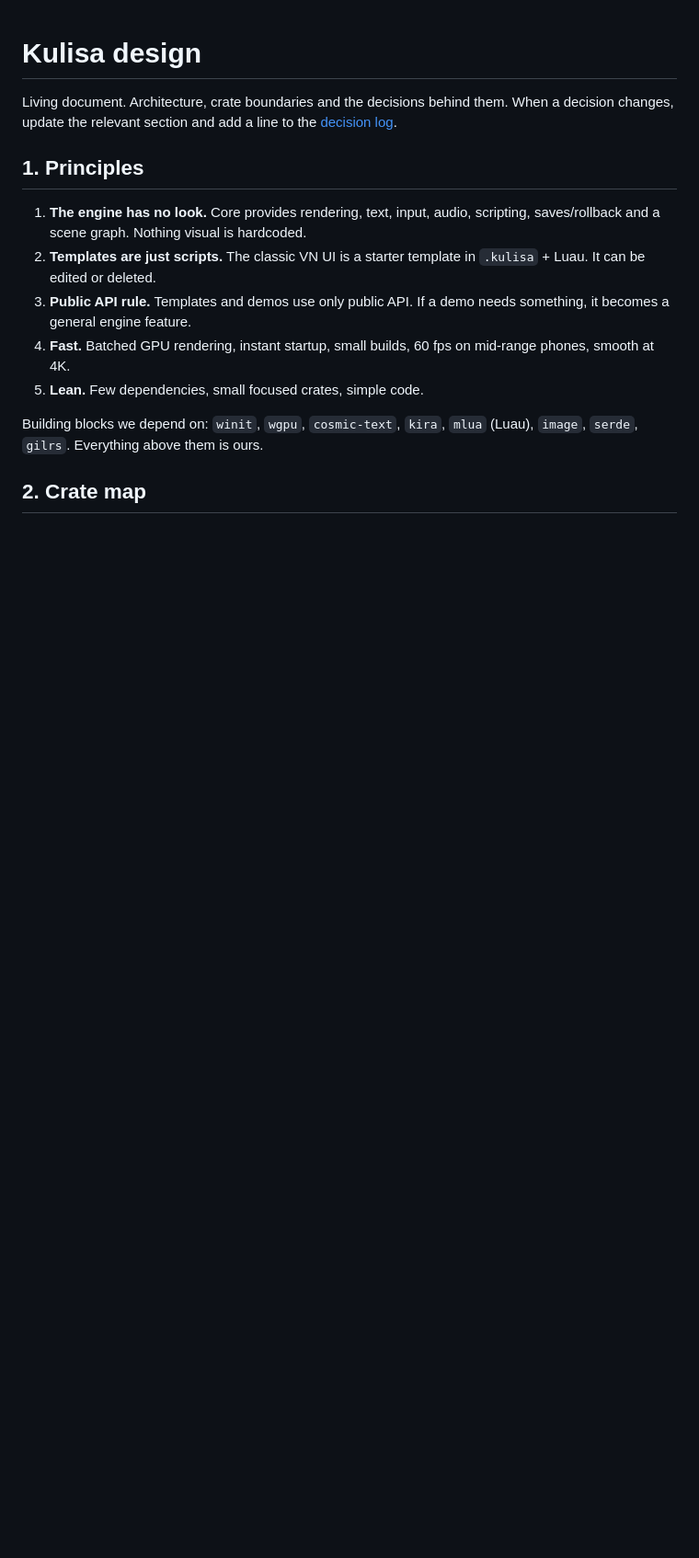
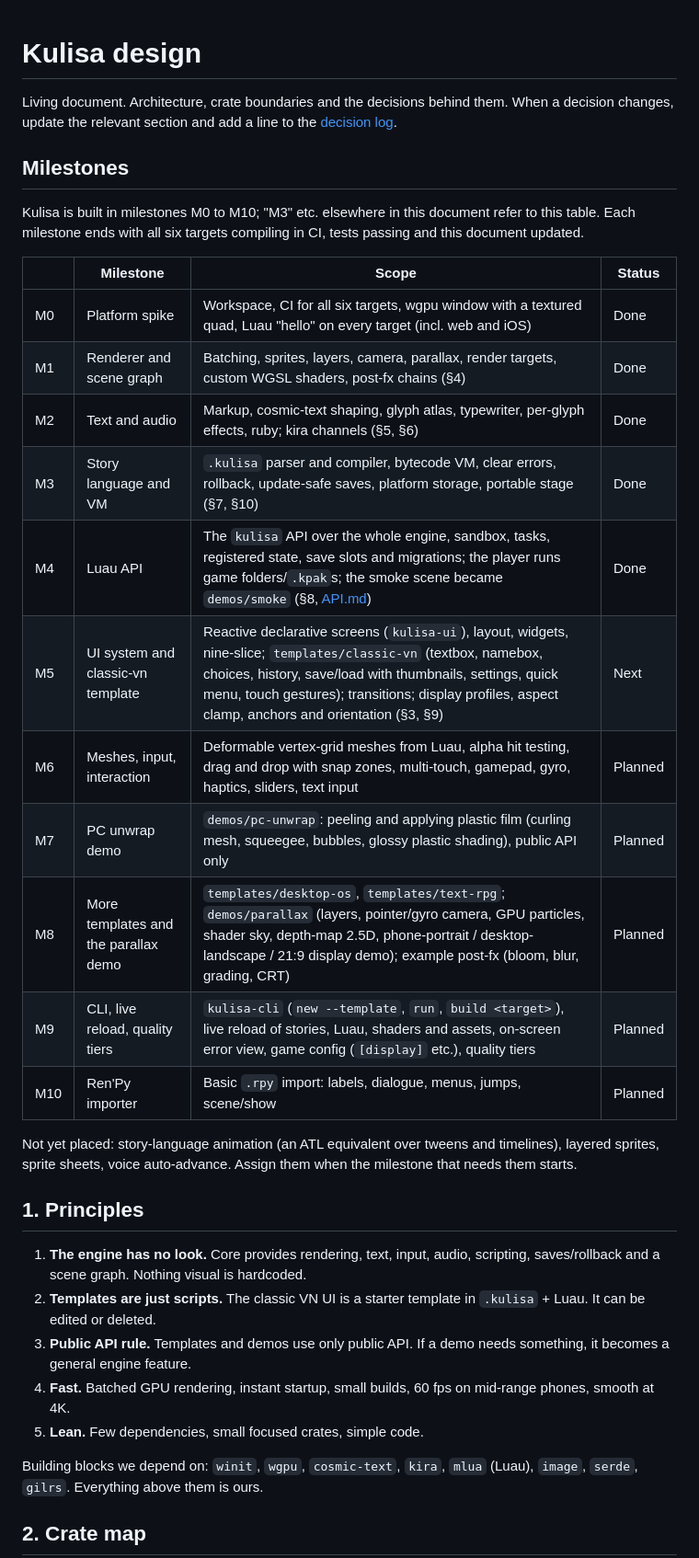
Before and after one commit to nikolchaa/Kulisa, a Markdown page: docs/DESIGN.md, the part around the change. Shown at 92% size. Rendered like a GitHub page; blank space fills up the shorter version.

Commit message:
docs: add the milestone plan and progress to the design doc

```diff
--- a/docs/DESIGN.md
+++ b/docs/DESIGN.md
@@ -3,6 +3,30 @@
 Living document. Architecture, crate boundaries and the decisions behind them.
 When a decision changes, update the relevant section and add a line to the
 [decision log](#13-decision-log).
+
+## Milestones
+
+Kulisa is built in milestones M0 to M10; "M3" etc. elsewhere in this document
+refer to this table. Each milestone ends with all six targets compiling in CI,
+tests passing and this document updated.
+
+| | Milestone | Scope | Status |
+|---|---|---|---|
+| M0 | Platform spike | Workspace, CI for all six targets, wgpu window with a textured quad, Luau "hello" on every target (incl. web and iOS) | Done |
+| M1 | Renderer and scene graph | Batching, sprites, layers, camera, parallax, render targets, custom WGSL shaders, post-fx chains (§4) | Done |
+| M2 | Text and audio | Markup, cosmic-text shaping, glyph atlas, typewriter, per-glyph effects, ruby; kira channels (§5, §6) | Done |
+| M3 | Story language and VM | `.kulisa` parser and compiler, bytecode VM, clear errors, rollback, update-safe saves, platform storage, portable stage (§7, §10) | Done |
+| M4 | Luau API | The `kulisa` API over the whole engine, sandbox, tasks, registered state, save slots and migrations; the player runs game folders/`.kpak`s; the smoke scene became `demos/smoke` (§8, [API.md](API.md)) | Done |
+| M5 | UI system and classic-vn template | Reactive declarative screens (`kulisa-ui`), layout, widgets, nine-slice; `templates/classic-vn` (textbox, namebox, choices, history, save/load with thumbnails, settings, quick menu, touch gestures); transitions; display profiles, aspect clamp, anchors and orientation (§3, §9) | Next |
+| M6 | Meshes, input, interaction | Deformable vertex-grid meshes from Luau, alpha hit testing, drag and drop with snap zones, multi-touch, gamepad, gyro, haptics, sliders, text input | Planned |
+| M7 | PC unwrap demo | `demos/pc-unwrap`: peeling and applying plastic film (curling mesh, squeegee, bubbles, glossy plastic shading), public API only | Planned |
+| M8 | More templates and the parallax demo | `templates/desktop-os`, `templates/text-rpg`; `demos/parallax` (layers, pointer/gyro camera, GPU particles, shader sky, depth-map 2.5D, phone-portrait / desktop-landscape / 21:9 display demo); example post-fx (bloom, blur, grading, CRT) | Planned |
+| M9 | CLI, live reload, quality tiers | `kulisa-cli` (`new --template`, `run`, `build <target>`), live reload of stories, Luau, shaders and assets, on-screen error view, game config (`[display]` etc.), quality tiers | Planned |
+| M10 | Ren'Py importer | Basic `.rpy` import: labels, dialogue, menus, jumps, scene/show | Planned |
+
+Not yet placed: story-language animation (an ATL equivalent over tweens and
+timelines), layered sprites, sprite sheets, voice auto-advance. Assign them when
+the milestone that needs them starts.
 
 ## 1. Principles
 
```
